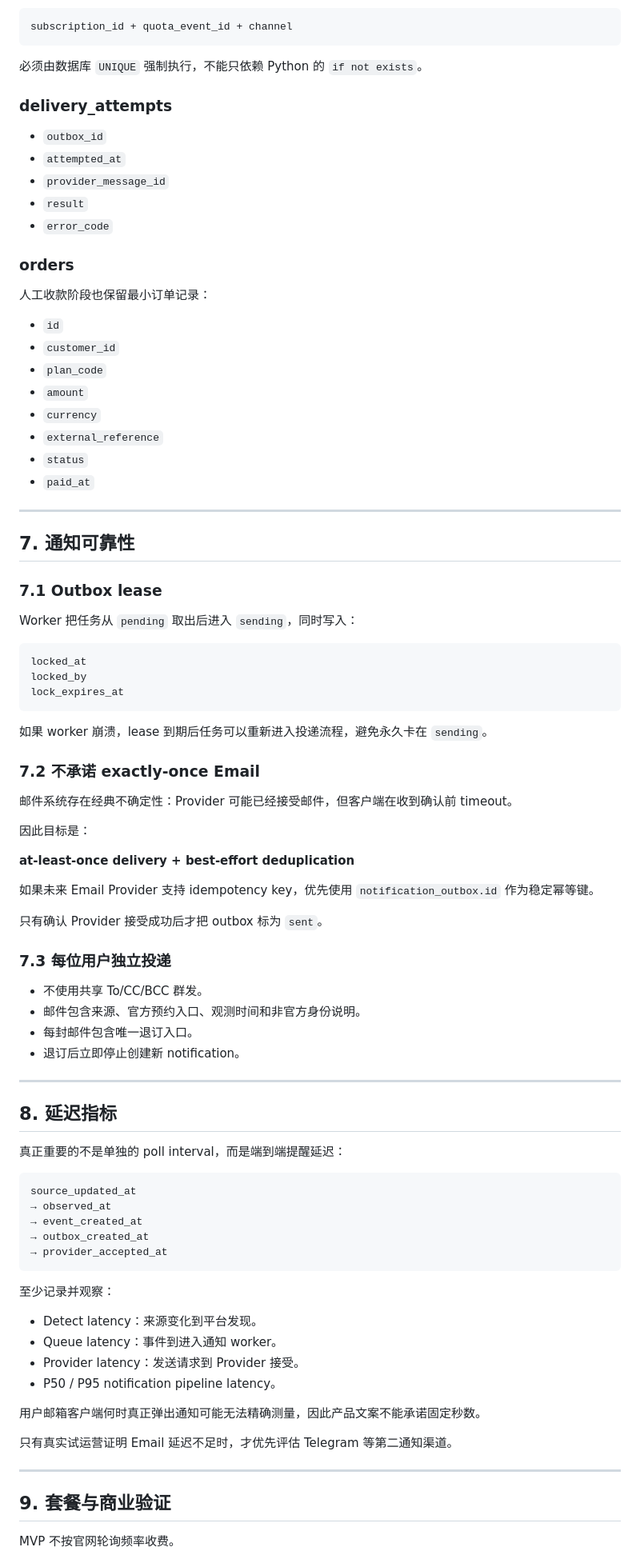
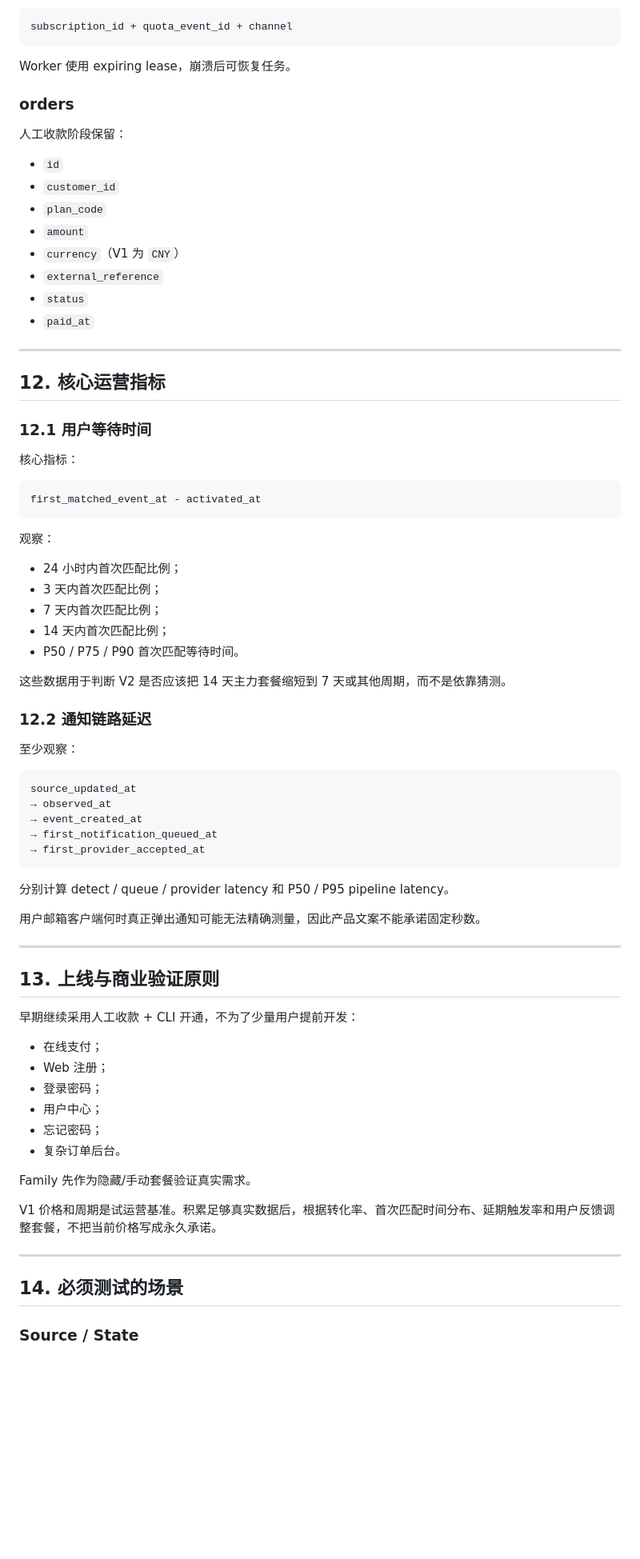
Before and after one commit to shushu03-yan/id_quota_alert, a Markdown page: QUOTA_ALERT_PLAN.md, the part around one of its changes. Shown at 80% size. GitHub-like rendering; blank space fills up the shorter version.

Commit message:
Align product plan with task-oriented V1 pricing

````diff
--- a/QUOTA_ALERT_PLAN.md
+++ b/QUOTA_ALERT_PLAN.md
@@ -287,92 +337,79 @@ quota_date + office_id
 subscription_id + quota_event_id + channel
 ```
 
-必须由数据库 `UNIQUE` 强制执行，不能只依赖 Python 的 `if not exists`。
-
-### delivery_attempts
-
-- `outbox_id`
-- `attempted_at`
-- `provider_message_id`
-- `result`
-- `error_code`
+Worker 使用 expiring lease，崩溃后可恢复任务。
 
 ### orders
 
-人工收款阶段也保留最小订单记录：
+人工收款阶段保留：
 
 - `id`
 - `customer_id`
 - `plan_code`
 - `amount`
-- `currency`
+- `currency`（V1 为 `CNY`）
 - `external_reference`
 - `status`
 - `paid_at`
 
 ---
 
-## 7. 通知可靠性
+## 12. 核心运营指标
 
-### 7.1 Outbox lease
+### 12.1 用户等待时间
 
-Worker 把任务从 `pending` 取出后进入 `sending`，同时写入：
+核心指标：
 
 ```text
-locked_at
-locked_by
-lock_expires_at
+first_matched_event_at - activated_at
 ```
 
-如果 worker 崩溃，lease 到期后任务可以重新进入投递流程，避免永久卡在 `sending`。
+观察：
 
-### 7.2 不承诺 exactly-once Email
+- 24 小时内首次匹配比例；
+- 3 天内首次匹配比例；
+- 7 天内首次匹配比例；
+- 14 天内首次匹配比例；
+- P50 / P75 / P90 首次匹配等待时间。
 
-邮件系统存在经典不确定性：Provider 可能已经接受邮件，但客户端在收到确认前 timeout。
+这些数据用于判断 V2 是否应该把 14 天主力套餐缩短到 7 天或其他周期，而不是依靠猜测。
 
-因此目标是：
+### 12.2 通知链路延迟
 
-**at-least-once delivery + best-effort deduplication**
-
-如果未来 Email Provider 支持 idempotency key，优先使用 `notification_outbox.id` 作为稳定幂等键。
-
-只有确认 Provider 接受成功后才把 outbox 标为 `sent`。
-
-### 7.3 每位用户独立投递
-
-- 不使用共享 To/CC/BCC 群发。
-- 邮件包含来源、官方预约入口、观测时间和非官方身份说明。
-- 每封邮件包含唯一退订入口。
-- 退订后立即停止创建新 notification。
-
----
-
-## 8. 延迟指标
-
-真正重要的不是单独的 poll interval，而是端到端提醒延迟：
+至少观察：
 
 ```text
 source_updated_at
 → observed_at
 → event_created_at
-→ outbox_created_at
-→ provider_accepted_at
+→ first_notification_queued_at
+→ first_provider_accepted_at
 ```
 
-至少记录并观察：
-
-- Detect latency：来源变化到平台发现。
-- Queue latency：事件到进入通知 worker。
-- Provider latency：发送请求到 Provider 接受。
-- P50 / P95 notification pipeline latency。
+分别计算 detect / queue / provider latency 和 P50 / P95 pipeline latency。
 
 用户邮箱客户端何时真正弹出通知可能无法精确测量，因此产品文案不能承诺固定秒数。
 
-只有真实试运营证明 Email 延迟不足时，才优先评估 Telegram 等第二通知渠道。
+---
+
+## 13. 上线与商业验证原则
+
+早期继续采用人工收款 + CLI 开通，不为了少量用户提前开发：
+
+- 在线支付；
+- Web 注册；
+- 登录密码；
+- 用户中心；
+- 忘记密码；
+- 复杂订单后台。
+
+Family 先作为隐藏/手动套餐验证真实需求。
+
+V1 价格和周期是试运营基准。积累足够真实数据后，根据转化率、首次匹配时间分布、延期触发率和用户反馈调整套餐，不把当前价格写成永久承诺。
 
 ---
 
-## 9. 套餐与商业验证
+## 14. 必须测试的场景
 
-MVP 不按官网轮询频率收费。
+### Source / State
 
````
Also changed, not shown: other parts of QUOTA_ALERT_PLAN.md (+218 -325 lines).
